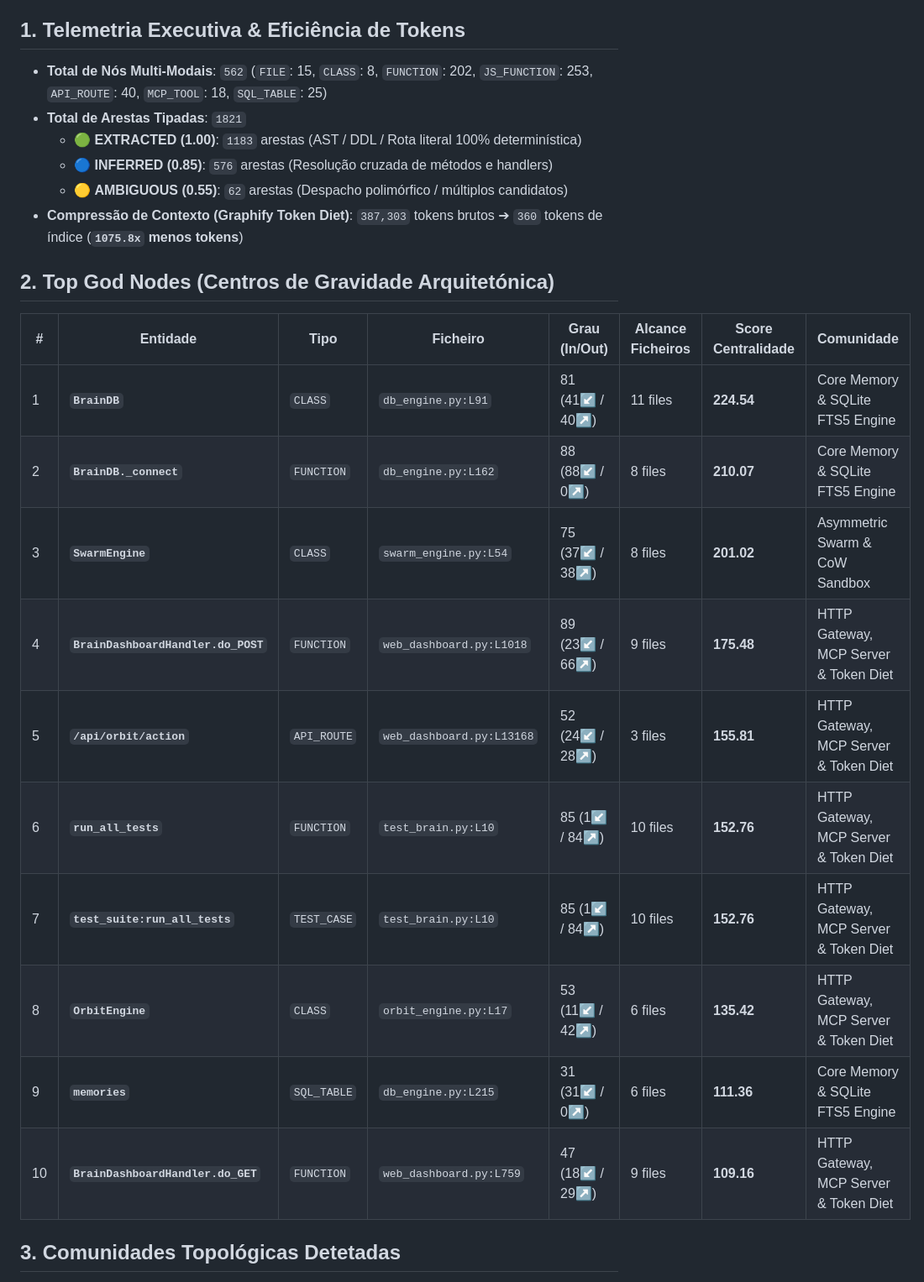
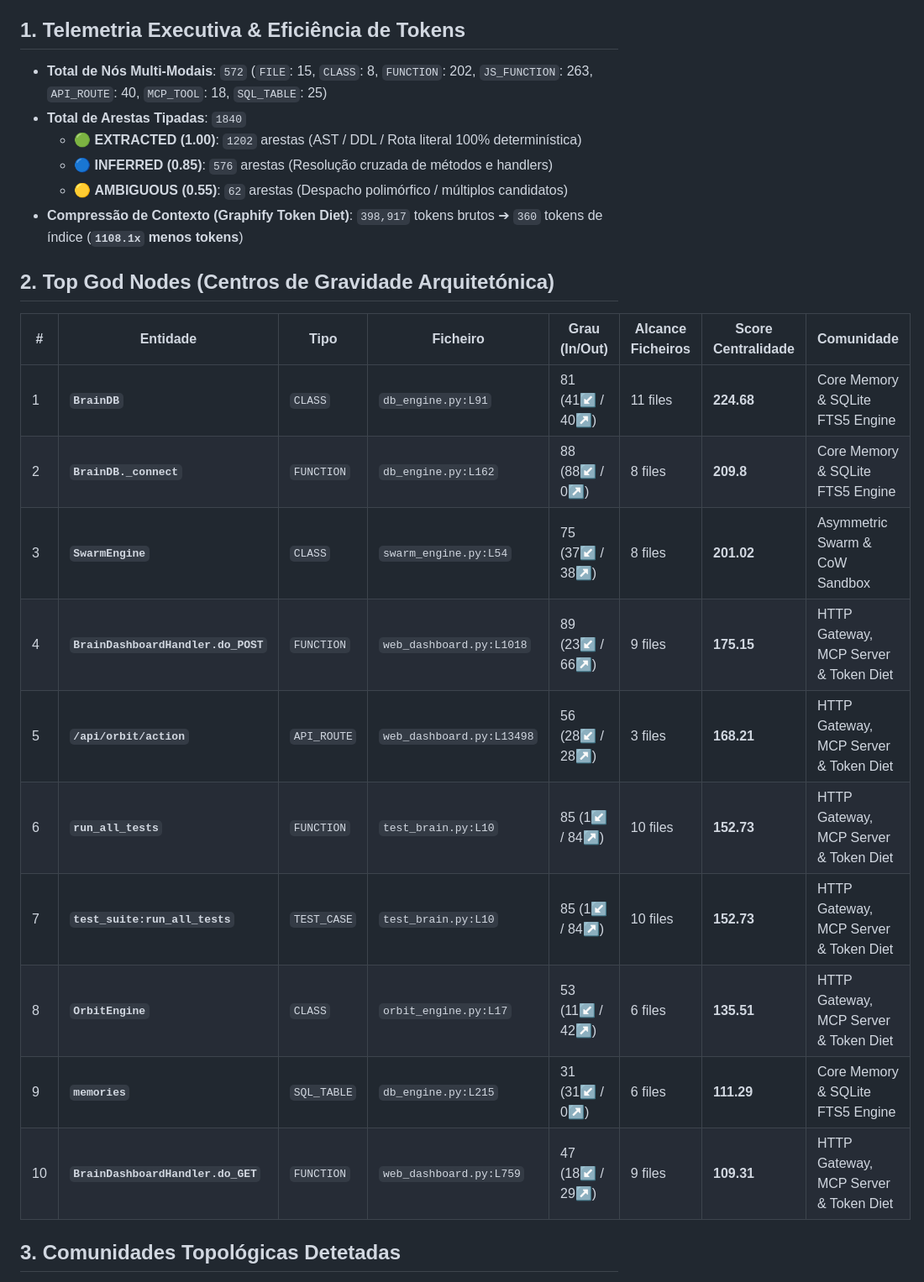
Before and after one commit to Miguel-Reis/antigravity-brain, a Markdown page: GRAPH_REPORT.md, the part around one of its changes. Shown at 84% size. GitHub-like rendering.

Commit message:
docs(graph): update GRAPH_REPORT.md for v7.2 Office 3D & Tasks Studio

```diff
--- a/GRAPH_REPORT.md
+++ b/GRAPH_REPORT.md
@@ -3,26 +3,26 @@
 > **Gerado automaticamente por `graphify_engine.py`** (Zero-LLM Deterministic AST + SQL + HTTP + MCP Graph)
 
 ## 1. Telemetria Executiva & Eficiência de Tokens
-- **Total de Nós Multi-Modais**: `562` (`FILE`: 15, `CLASS`: 8, `FUNCTION`: 202, `JS_FUNCTION`: 253, `API_ROUTE`: 40, `MCP_TOOL`: 18, `SQL_TABLE`: 25)
-- **Total de Arestas Tipadas**: `1821`
-  - 🟢 **EXTRACTED (1.00)**: `1183` arestas (AST / DDL / Rota literal 100% determinística)
+- **Total de Nós Multi-Modais**: `572` (`FILE`: 15, `CLASS`: 8, `FUNCTION`: 202, `JS_FUNCTION`: 263, `API_ROUTE`: 40, `MCP_TOOL`: 18, `SQL_TABLE`: 25)
+- **Total de Arestas Tipadas**: `1840`
+  - 🟢 **EXTRACTED (1.00)**: `1202` arestas (AST / DDL / Rota literal 100% determinística)
   - 🔵 **INFERRED (0.85)**: `576` arestas (Resolução cruzada de métodos e handlers)
   - 🟡 **AMBIGUOUS (0.55)**: `62` arestas (Despacho polimórfico / múltiplos candidatos)
-- **Compressão de Contexto (Graphify Token Diet)**: `387,303` tokens brutos ➔ `360` tokens de índice (**`1075.8x` menos tokens**)
+- **Compressão de Contexto (Graphify Token Diet)**: `398,917` tokens brutos ➔ `360` tokens de índice (**`1108.1x` menos tokens**)
 
 ## 2. Top God Nodes (Centros de Gravidade Arquitetónica)
 | # | Entidade | Tipo | Ficheiro | Grau (In/Out) | Alcance Ficheiros | Score Centralidade | Comunidade |
 |---|---|---|---|---|---|---|---|
-| 1 | **`BrainDB`** | `CLASS` | `db_engine.py:L91` | 81 (41↙ / 40↗) | 11 files | **224.54** | Core Memory & SQLite FTS5 Engine |
-| 2 | **`BrainDB._connect`** | `FUNCTION` | `db_engine.py:L162` | 88 (88↙ / 0↗) | 8 files | **210.07** | Core Memory & SQLite FTS5 Engine |
+| 1 | **`BrainDB`** | `CLASS` | `db_engine.py:L91` | 81 (41↙ / 40↗) | 11 files | **224.68** | Core Memory & SQLite FTS5 Engine |
+| 2 | **`BrainDB._connect`** | `FUNCTION` | `db_engine.py:L162` | 88 (88↙ / 0↗) | 8 files | **209.8** | Core Memory & SQLite FTS5 Engine |
 | 3 | **`SwarmEngine`** | `CLASS` | `swarm_engine.py:L54` | 75 (37↙ / 38↗) | 8 files | **201.02** | Asymmetric Swarm & CoW Sandbox |
-| 4 | **`BrainDashboardHandler.do_POST`** | `FUNCTION` | `web_dashboard.py:L1018` | 89 (23↙ / 66↗) | 9 files | **175.48** | HTTP Gateway, MCP Server & Token Diet |
-| 5 | **`/api/orbit/action`** | `API_ROUTE` | `web_dashboard.py:L13168` | 52 (24↙ / 28↗) | 3 files | **155.81** | HTTP Gateway, MCP Server & Token Diet |
-| 6 | **`run_all_tests`** | `FUNCTION` | `test_brain.py:L10` | 85 (1↙ / 84↗) | 10 files | **152.76** | HTTP Gateway, MCP Server & Token Diet |
-| 7 | **`test_suite:run_all_tests`** | `TEST_CASE` | `test_brain.py:L10` | 85 (1↙ / 84↗) | 10 files | **152.76** | HTTP Gateway, MCP Server & Token Diet |
-| 8 | **`OrbitEngine`** | `CLASS` | `orbit_engine.py:L17` | 53 (11↙ / 42↗) | 6 files | **135.42** | HTTP Gateway, MCP Server & Token Diet |
-| 9 | **`memories`** | `SQL_TABLE` | `db_engine.py:L215` | 31 (31↙ / 0↗) | 6 files | **111.36** | Core Memory & SQLite FTS5 Engine |
-| 10 | **`BrainDashboardHandler.do_GET`** | `FUNCTION` | `web_dashboard.py:L759` | 47 (18↙ / 29↗) | 9 files | **109.16** | HTTP Gateway, MCP Server & Token Diet |
+| 4 | **`BrainDashboardHandler.do_POST`** | `FUNCTION` | `web_dashboard.py:L1018` | 89 (23↙ / 66↗) | 9 files | **175.15** | HTTP Gateway, MCP Server & Token Diet |
+| 5 | **`/api/orbit/action`** | `API_ROUTE` | `web_dashboard.py:L13498` | 56 (28↙ / 28↗) | 3 files | **168.21** | HTTP Gateway, MCP Server & Token Diet |
+| 6 | **`run_all_tests`** | `FUNCTION` | `test_brain.py:L10` | 85 (1↙ / 84↗) | 10 files | **152.73** | HTTP Gateway, MCP Server & Token Diet |
+| 7 | **`test_suite:run_all_tests`** | `TEST_CASE` | `test_brain.py:L10` | 85 (1↙ / 84↗) | 10 files | **152.73** | HTTP Gateway, MCP Server & Token Diet |
+| 8 | **`OrbitEngine`** | `CLASS` | `orbit_engine.py:L17` | 53 (11↙ / 42↗) | 6 files | **135.51** | HTTP Gateway, MCP Server & Token Diet |
+| 9 | **`memories`** | `SQL_TABLE` | `db_engine.py:L215` | 31 (31↙ / 0↗) | 6 files | **111.29** | Core Memory & SQLite FTS5 Engine |
+| 10 | **`BrainDashboardHandler.do_GET`** | `FUNCTION` | `web_dashboard.py:L759` | 47 (18↙ / 29↗) | 9 files | **109.31** | HTTP Gateway, MCP Server & Token Diet |
 
 ## 3. Comunidades Topológicas Detetadas
 - **Core Memory & SQLite FTS5 Engine** (`78` nós) — Exemplos: `memories`, `memory_edges`, `brain_branches`, `memory_revisions`, `memories_fts`, `checkpoints`
```
Also changed, not shown: other parts of GRAPH_REPORT.md (+4 -4 lines).
